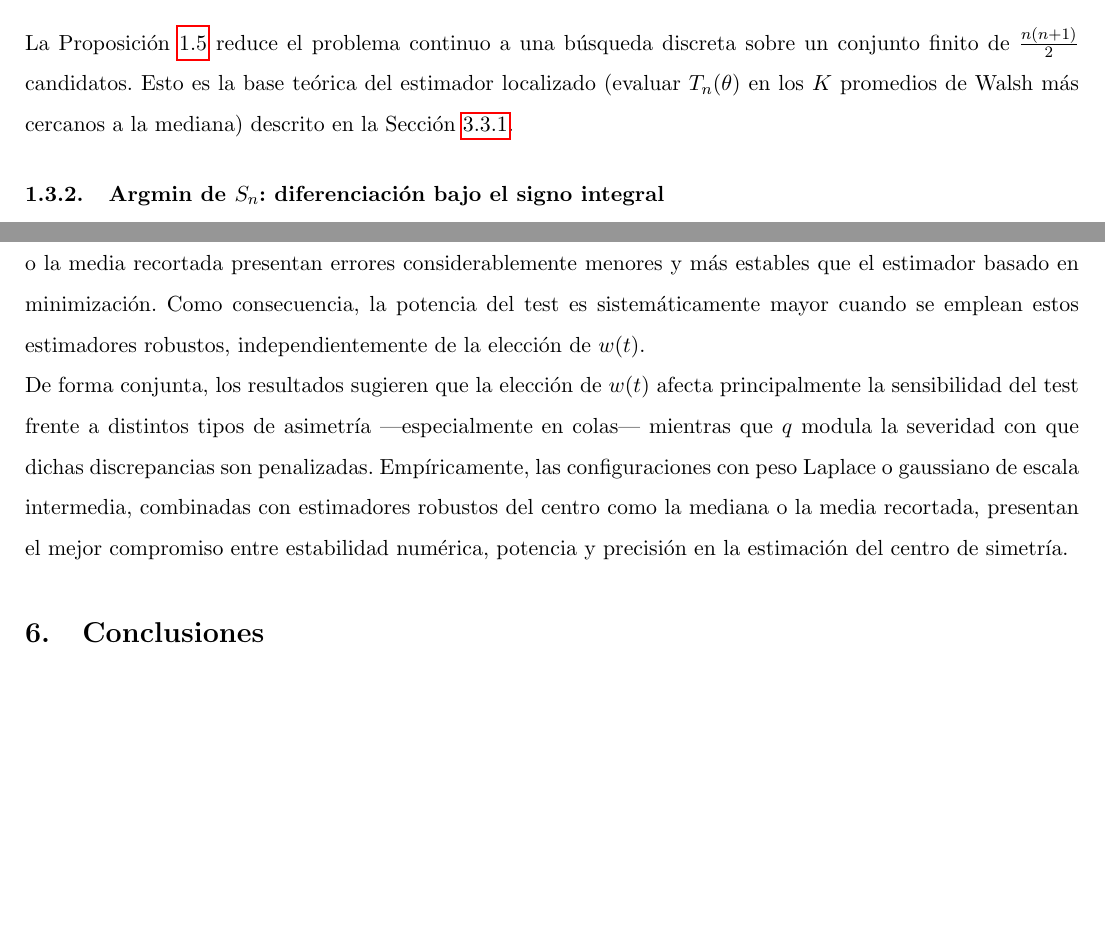
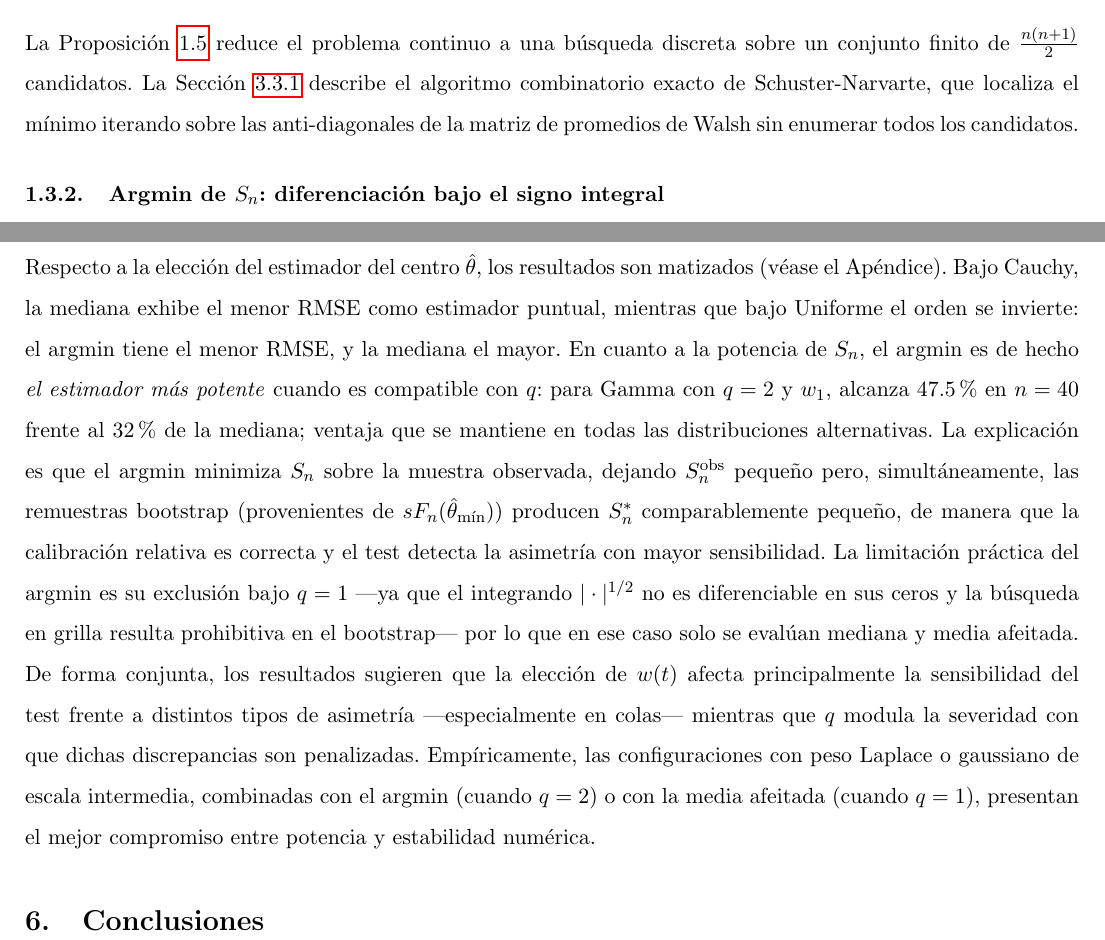
Before and after one commit to luistejon17/Proyecto2EstadisticaNP, a LaTeX document (documento/main.tex, which reads documento/1 - Estadisticos.tex, documento/5 - discusion.tex): two parts of pages 4 and 24 of 31, joined at a grey line, cut so that both start at the same text, the shorter picture padded with empty space. Compiled offline with pdfLaTeX.

Commit message:
Revision: limpiar vestigios de algoritmos antiguos en el documento
Inconsistencias detectadas y corregidas tras el cambio T_n -> Schuster-Narvarte:

1. 5 - discusion.tex: afirmaba que mediana/trimmed eran mas potentes que
   argmin para S_n. Los datos actuales muestran lo opuesto: argmin gana en
   todas las Ha con q=2 (Gamma n=40: 47.5% vs 32%). Reescrito con la
   conclusion correcta.

2. 1 - Estadisticos.tex linea 81: mencionaba "estimador localizado k=8n";
   esa heuristica ya no se usa (la reemplazo Schuster-Narvarte). Corregido
   para referir al algoritmo combinatorio exacto.

3. 3 - implementacion.tex linea 178: afirmaba que L-BFGS-B del bootstrap
   S_n usa "x0 = theta_min de la muestra original". Falso: el codigo usa
   x0 = mediana de cada remuestra. Corregido.

4. 3 - implementacion.tex linea 196: tiempo T_n "~4 min" -> "~1.5 min"
   (mejora real con SN).

5. 3 - implementacion.tex linea 208: "pytest -q" -> "python tests/..."
   (pytest no esta instalado; los tests pasan al ejecutarse asi).

6. 4 - resultados.tex linea 90: comparacion T_n vs S_n usaba "T_n (mediana
   o media afeitada)" porque antes argmin era inferior. Actualizado a
   "T_n con argmin" (la figura ya usa argmin para ambos).

7. main.tex linea 153: pendiente "Revisar y justificar la eleccion de
   k=8n y k=n" eliminado (k=8n ya no se usa).

Tests: 22/22 pasan (11 T_n + 11 S_n).

Co-Authored-By: Claude Sonnet 4.6 <noreply@anthropic.com>

```diff
--- a/documento/1 - Estadisticos.tex
+++ b/documento/1 - Estadisticos.tex
@@ -78,7 +78,7 @@ Al variar $\theta$, el orden de los saltos es invariante, manteniendo $T_n(\thet
 En consecuencia, $T_n(\theta)$ es constante en los intervalos entre elementos de $\mathcal{W}_n$. Al depender de funciones càdlàg, el ínfimo se alcanza en la clausura de alguno de estos trozos constantes, asegurando que el mínimo global recaiga sobre un punto en $\mathcal{W}_n$.
 \end{proof}
 
-La Proposición~\ref{prop:Tn-steps} reduce el problema continuo a una búsqueda discreta sobre un conjunto finito de $\tfrac{n(n+1)}{2}$ candidatos. Esto es la base teórica del estimador localizado (evaluar $T_n(\theta)$ en los $K$ promedios de Walsh más cercanos a la mediana) descrito en la Sección~\ref{impl:argmin-Tn}.
+La Proposición~\ref{prop:Tn-steps} reduce el problema continuo a una búsqueda discreta sobre un conjunto finito de $\tfrac{n(n+1)}{2}$ candidatos. La Sección~\ref{impl:argmin-Tn} describe el algoritmo combinatorio exacto de Schuster-Narvarte, que localiza el mínimo iterando sobre las anti-diagonales de la matriz de promedios de Walsh sin enumerar todos los candidatos.
 
 \subsubsection{Argmin de $S_n$: diferenciación bajo el signo integral}
 
--- a/documento/5 - discusion.tex
+++ b/documento/5 - discusion.tex
@@ -6,6 +6,5 @@ La ponderación Laplace muestra una convergencia más rápida hacia potencia alt
 
 Entre los pesos gaussianos, la diferencia entre \(\sigma=0.5\) y \(\sigma=1.0\) es moderada. El caso \(\sigma=0.5\) concentra aún más la integral cerca del origen, mientras que \(\sigma=1.0\) distribuye el peso sobre una región más amplia. Empíricamente no se observan diferencias dramáticas entre ambas, aunque \(w=\mathrm{gauss}_{1.0}\) parece ser más estable.
 
-
 Por otra parte, el parámetro \(q\) controla la forma de penalización de las discrepancias. Cuando \(q=1\), el estadístico agrega desviaciones de manera aproximadamente lineal, resultando menos sensible a diferencias extremas puntuales. Esto genera un comportamiento más robusto y estable frente a variabilidad muestral. Cuando \(q=2\), las discrepancias grandes reciben una penalización cuadrática, aumentando la sensibilidad del test frente a desviaciones pronunciadas respecto a simetría.
 
@@ -13,4 +12,4 @@ En términos prácticos, esto implica que \(q=2\) puede detectar con mayor facil
 
-Esto se relaciona con los resultados del RMSE del estimador del centro \(\hat{\theta}\). Se observa que el desempeño de \(S_n\) está estrechamente ligado a la calidad de la estimación del centro de simetría: estimadores como la mediana o la media recortada presentan errores considerablemente menores y más estables que el estimador basado en minimización. Como consecuencia, la potencia del test es sistemáticamente mayor cuando se emplean estos estimadores robustos, independientemente de la elección de \(w(t)\).
+Respecto a la elección del estimador del centro $\hat\theta$, los resultados son matizados (véase el Apéndice). Bajo Cauchy, la mediana exhibe el menor RMSE como estimador puntual, mientras que bajo Uniforme el orden se invierte: el argmin tiene el menor RMSE, y la mediana el mayor. En cuanto a la potencia de $S_n$, el argmin es de hecho \emph{el estimador más potente} cuando es compatible con $q$: para Gamma con $q=2$ y $w_1$, alcanza $47.5\%$ en $n=40$ frente al $32\%$ de la mediana; ventaja que se mantiene en todas las distribuciones alternativas. La explicación es que el argmin minimiza $S_n$ sobre la muestra observada, dejando $S_n^{\text{obs}}$ pequeño pero, simultáneamente, las remuestras bootstrap (provenientes de $sF_n(\hat\theta_{\min})$) producen $S_n^*$ comparablemente pequeño, de manera que la calibración relativa es correcta y el test detecta la asimetría con mayor sensibilidad. La limitación práctica del argmin es su exclusión bajo $q=1$ —ya que el integrando $|\cdot|^{1/2}$ no es diferenciable en sus ceros y la búsqueda en grilla resulta prohibitiva en el bootstrap— por lo que en ese caso solo se evalúan mediana y media afeitada.
 
-De forma conjunta, los resultados sugieren que la elección de \(w(t)\) afecta principalmente la sensibilidad del test frente a distintos tipos de asimetría —especialmente en colas— mientras que \(q\) modula la severidad con que dichas discrepancias son penalizadas. Empíricamente, las configuraciones con peso Laplace o gaussiano de escala intermedia, combinadas con estimadores robustos del centro como la mediana o la media recortada, presentan el mejor compromiso entre estabilidad numérica, potencia y precisión en la estimación del centro de simetría.
+De forma conjunta, los resultados sugieren que la elección de \(w(t)\) afecta principalmente la sensibilidad del test frente a distintos tipos de asimetría —especialmente en colas— mientras que \(q\) modula la severidad con que dichas discrepancias son penalizadas. Empíricamente, las configuraciones con peso Laplace o gaussiano de escala intermedia, combinadas con el argmin (cuando $q=2$) o con la media afeitada (cuando $q=1$), presentan el mejor compromiso entre potencia y estabilidad numérica.
```
Also changed, not shown: documento/3 - implementacion.tex (+3 -3 lines), documento/4 - resultados.tex (+1 -1 lines), documento/main.tex (+0 -1 lines), documento/5 - discusion.tex (2 more changed lines).
